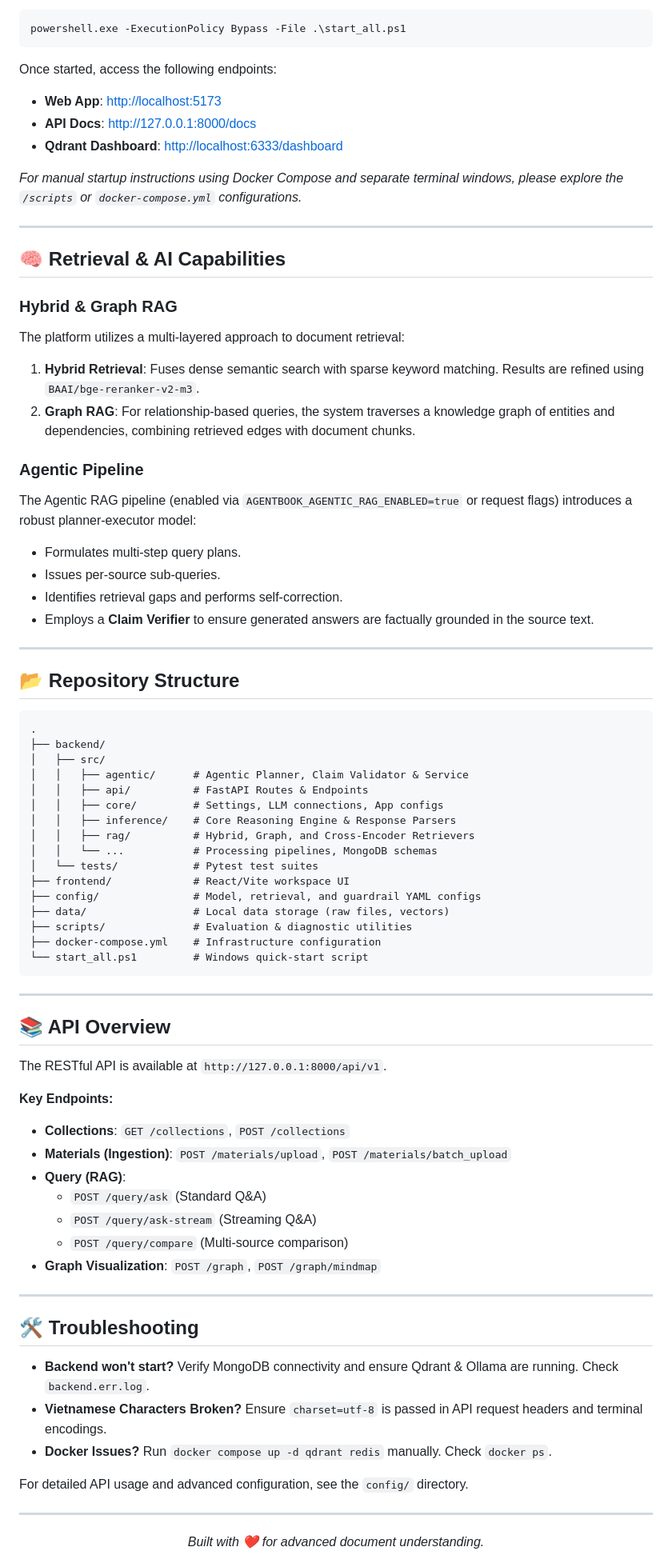
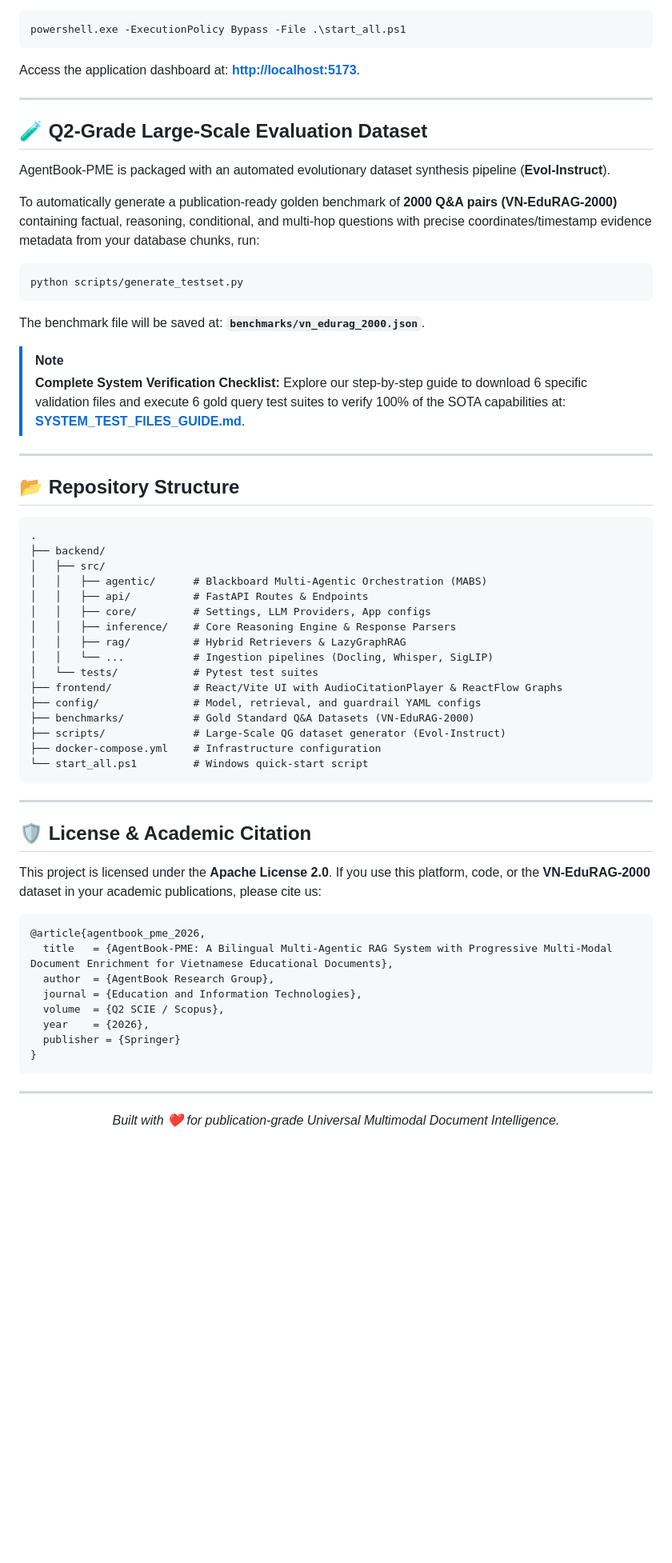
Before and after one commit to nvtanphat/AgentBook-Platform, a Markdown page: README.md, the part around one of its changes. Shown at 80% size. Drawn GitHub-style; blank space fills up the shorter version.

````diff
--- a/README.md
+++ b/README.md
@@ -98,29 +86,22 @@ We provide an integrated script to start the entire stack (FastAPI, Vite, and Qd
 ```powershell
 powershell.exe -ExecutionPolicy Bypass -File .\start_all.ps1
 ```
-
-Once started, access the following endpoints:
-- **Web App**: [http://localhost:5173](http://localhost:5173)
-- **API Docs**: [http://127.0.0.1:8000/docs](http://127.0.0.1:8000/docs)
-- **Qdrant Dashboard**: [http://localhost:6333/dashboard](http://localhost:6333/dashboard)
-
-*For manual startup instructions using Docker Compose and separate terminal windows, please explore the `/scripts` or `docker-compose.yml` configurations.*
+Access the application dashboard at: **[http://localhost:5173](http://localhost:5173)**.
 
 ---
 
-## 🧠 Retrieval & AI Capabilities
+## 🧪 Q2-Grade Large-Scale Evaluation Dataset
+AgentBook-PME is packaged with an automated evolutionary dataset synthesis pipeline (**Evol-Instruct**).
 
-### Hybrid & Graph RAG
-The platform utilizes a multi-layered approach to document retrieval:
-1. **Hybrid Retrieval**: Fuses dense semantic search with sparse keyword matching. Results are refined using `BAAI/bge-reranker-v2-m3`.
-2. **Graph RAG**: For relationship-based queries, the system traverses a knowledge graph of entities and dependencies, combining retrieved edges with document chunks.
+To automatically generate a publication-ready golden benchmark of **2000 Q&A pairs (VN-EduRAG-2000)** containing factual, reasoning, conditional, and multi-hop questions with precise coordinates/timestamp evidence metadata from your database chunks, run:
+```powershell
+python scripts/generate_testset.py
+```
+The benchmark file will be saved at: **`benchmarks/vn_edurag_2000.json`**.
 
-### Agentic Pipeline
-The Agentic RAG pipeline (enabled via `AGENTBOOK_AGENTIC_RAG_ENABLED=true` or request flags) introduces a robust planner-executor model:
-- Formulates multi-step query plans.
-- Issues per-source sub-queries.
-- Identifies retrieval gaps and performs self-correction.
-- Employs a **Claim Verifier** to ensure generated answers are factually grounded in the source text.
+> [!NOTE]
+> **Complete System Verification Checklist:**
+> Explore our step-by-step guide to download 6 specific validation files and execute 6 gold query test suites to verify 100% of the SOTA capabilities at: **[SYSTEM_TEST_FILES_GUIDE.md](SYSTEM_TEST_FILES_GUIDE.md)**.
 
 ---
 
@@ -130,47 +111,39 @@ The Agentic RAG pipeline (enabled via `AGENTBOOK_AGENTIC_RAG_ENABLED=true` or re
 .
 ├── backend/
 │   ├── src/
-│   │   ├── agentic/      # Agentic Planner, Claim Validator & Service
+│   │   ├── agentic/      # Blackboard Multi-Agentic Orchestration (MABS)
 │   │   ├── api/          # FastAPI Routes & Endpoints
-│   │   ├── core/         # Settings, LLM connections, App configs
+│   │   ├── core/         # Settings, LLM Providers, App configs
 │   │   ├── inference/    # Core Reasoning Engine & Response Parsers
-│   │   ├── rag/          # Hybrid, Graph, and Cross-Encoder Retrievers
-│   │   └── ...           # Processing pipelines, MongoDB schemas
+│   │   ├── rag/          # Hybrid Retrievers & LazyGraphRAG
+│   │   └── ...           # Ingestion pipelines (Docling, Whisper, SigLIP)
 │   └── tests/            # Pytest test suites
-├── frontend/             # React/Vite workspace UI
+├── frontend/             # React/Vite UI with AudioCitationPlayer & ReactFlow Graphs
 ├── config/               # Model, retrieval, and guardrail YAML configs
-├── data/                 # Local data storage (raw files, vectors)
-├── scripts/              # Evaluation & diagnostic utilities
+├── benchmarks/           # Gold Standard Q&A Datasets (VN-EduRAG-2000)
+├── scripts/              # Large-Scale QG dataset generator (Evol-Instruct)
 ├── docker-compose.yml    # Infrastructure configuration
 └── start_all.ps1         # Windows quick-start script
 ```
 
 ---
 
-## 📚 API Overview
+## 🛡️ License & Academic Citation
 
-The RESTful API is available at `http://127.0.0.1:8000/api/v1`.
+This project is licensed under the **Apache License 2.0**. If you use this platform, code, or the **VN-EduRAG-2000** dataset in your academic publications, please cite us:
 
-**Key Endpoints:**
-- **Collections**: `GET /collections`, `POST /collections`
-- **Materials (Ingestion)**: `POST /materials/upload`, `POST /materials/batch_upload`
-- **Query (RAG)**:
-  - `POST /query/ask` (Standard Q&A)
-  - `POST /query/ask-stream` (Streaming Q&A)
-  - `POST /query/compare` (Multi-source comparison)
-- **Graph Visualization**: `POST /graph`, `POST /graph/mindmap`
-
----
-
-## 🛠️ Troubleshooting
-
-- **Backend won't start?** Verify MongoDB connectivity and ensure Qdrant & Ollama are running. Check `backend.err.log`.
-- **Vietnamese Characters Broken?** Ensure `charset=utf-8` is passed in API request headers and terminal encodings.
-- **Docker Issues?** Run `docker compose up -d qdrant redis` manually. Check `docker ps`.
-
-For detailed API usage and advanced configuration, see the `config/` directory.
+```bibtex
+@article{agentbook_pme_2026,
+  title   = {AgentBook-PME: A Bilingual Multi-Agentic RAG System with Progressive Multi-Modal Document Enrichment for Vietnamese Educational Documents},
+  author  = {AgentBook Research Group},
+  journal = {Education and Information Technologies},
+  volume  = {Q2 SCIE / Scopus},
+  year    = {2026},
+  publisher = {Springer}
+}
+```
 
 ---
 <div align="center">
-  <i>Built with ❤️ for advanced document understanding.</i>
+  <i>Built with ❤️ for publication-grade Universal Multimodal Document Intelligence.</i>
 </div>
````
Also changed, not shown: other parts of README.md (+55 -67 lines).
